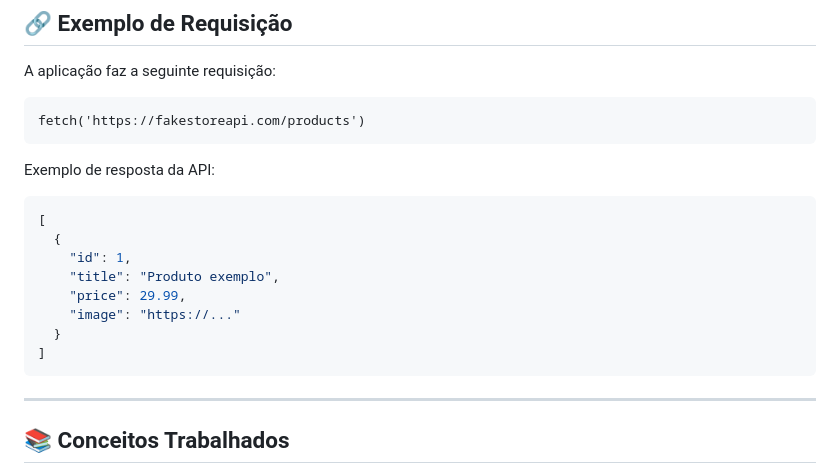
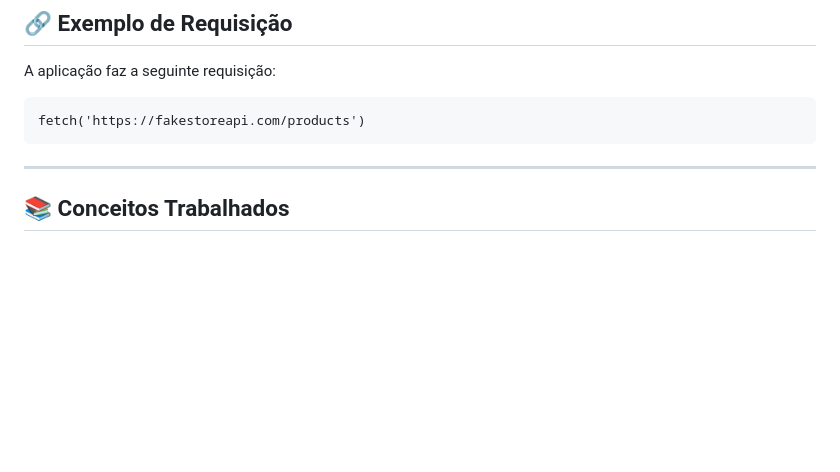
Before and after one commit to davidlucas443/fakestore-API, a Markdown page: README.md, the part around the change. Drawn GitHub-style; blank space fills up the shorter version.

Commit message:
Remove API response example from README
Removed example API response from README.

````diff
--- a/README.md
+++ b/README.md
@@ -135,18 +135,7 @@ A aplicação faz a seguinte requisição:
 fetch('https://fakestoreapi.com/products')
 ```
 
-Exemplo de resposta da API:
 
-```json id="exemplo-json"
-[
-  {
-    "id": 1,
-    "title": "Produto exemplo",
-    "price": 29.99,
-    "image": "https://..."
-  }
-]
-```
 
 ---
 
````
